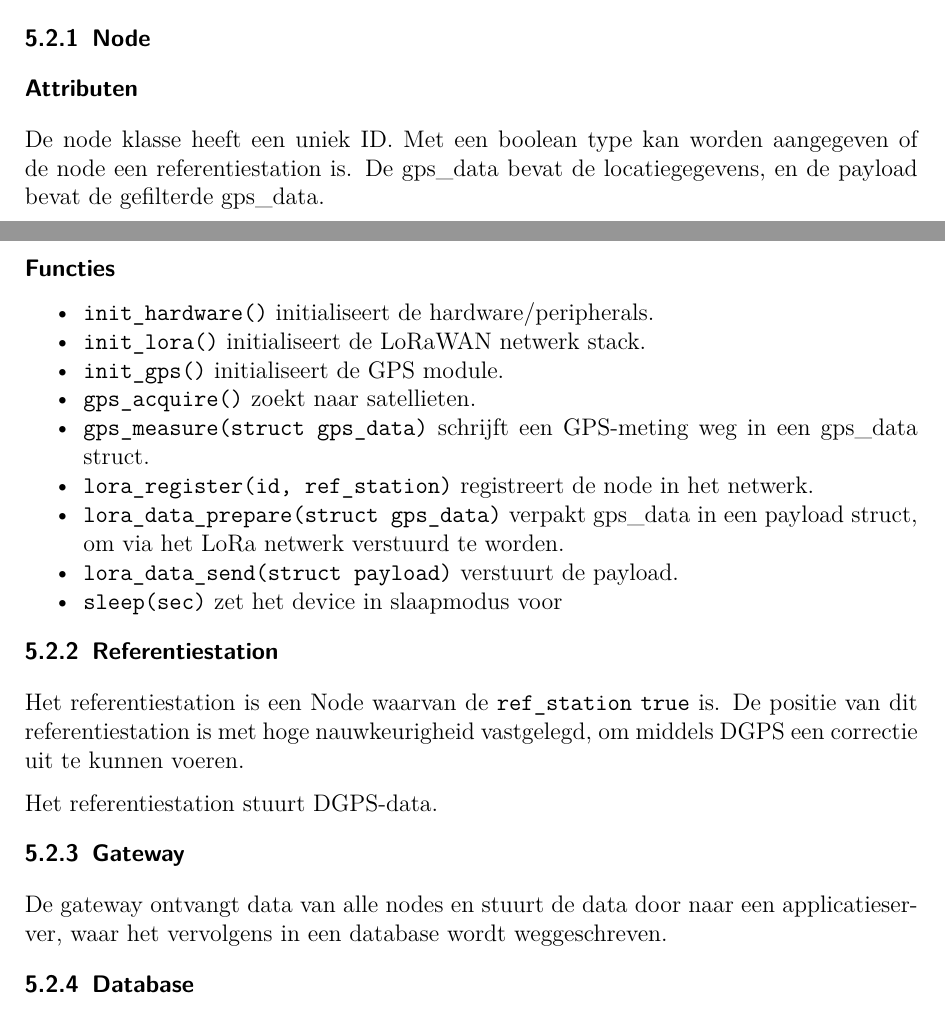
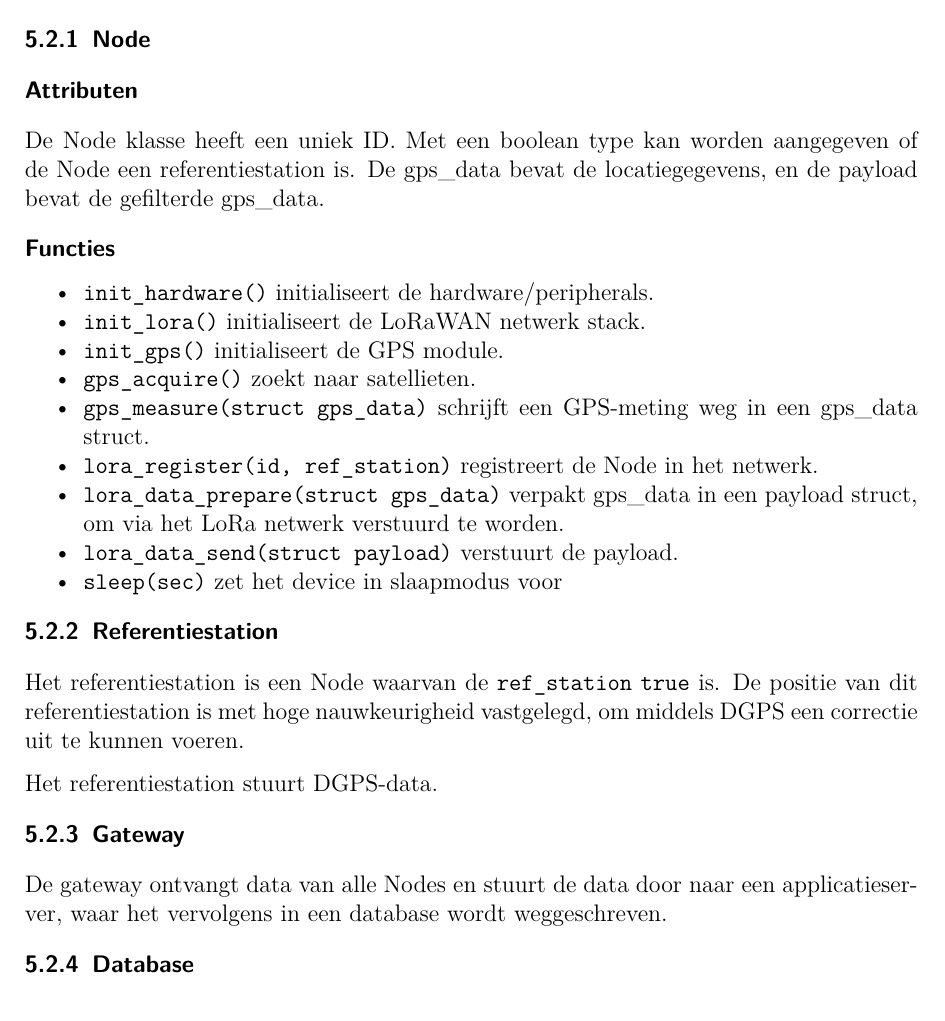
Before and after one commit to MTijmes/SmartMarkers, a LaTeX document (doc/technical.tex, which reads doc/technical/5_object_model.tex): two parts of pages 10 and 11 of 13 before the commit and part of page 11 of 14 after it, the two joined at a grey line, cut so that both start at the same text. Compiled offline with pdfLaTeX.

Commit message:
doc: technical: add PDFs, change node -> Node

```diff
--- a/doc/technical/5_object_model.tex
+++ b/doc/technical/5_object_model.tex
@@ -15,7 +15,7 @@ De node klasse heeft een uniek ID. Met een boolean type kan worden aangegeven of
     \item \texttt{init\_gps()} initialiseert de GPS module.
     \item \texttt{gps\_acquire()} zoekt naar satellieten.
     \item \texttt{gps\_measure(struct gps\_data)} schrijft een GPS-meting weg in een gps\_data struct.
-    \item \texttt{lora\_register(id, ref\_station)} registreert de node in het netwerk.
+    \item \texttt{lora\_register(id, ref\_station)} registreert de Node in het netwerk.
     \item \texttt{lora\_data\_prepare(struct gps\_data)} verpakt gps\_data in een payload struct, om via het LoRa netwerk verstuurd te worden.
     \item \texttt{lora\_data\_send(struct payload)} verstuurt de payload.
     \item \texttt{sleep(sec)} zet het device in slaapmodus voor
@@ -27,7 +27,7 @@ Het referentiestation is een Node waarvan de \texttt{ref\_station} \texttt{true}
 Het referentiestation stuurt DGPS-data.
 
 \subsubsection{Gateway}
-De gateway ontvangt data van alle nodes en stuurt de data door naar een applicatieserver, waar het vervolgens in een database wordt weggeschreven.
+De gateway ontvangt data van alle Nodes en stuurt de data door naar een applicatieserver, waar het vervolgens in een database wordt weggeschreven.
 
 \subsubsection{Database}
 De database bevat de GPS-gegevens waar een correctie op is uitgevoerd. Deze data wordt gebruikt voor de weergave in een Google API.
```
Also changed, not shown: doc/technical/class_diagram.pdf (added), doc/technical/system_architecture_overview.pdf (added), doc/technical/5_object_model.tex (2 more changed lines).
